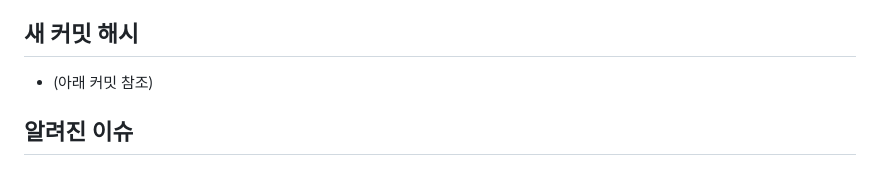
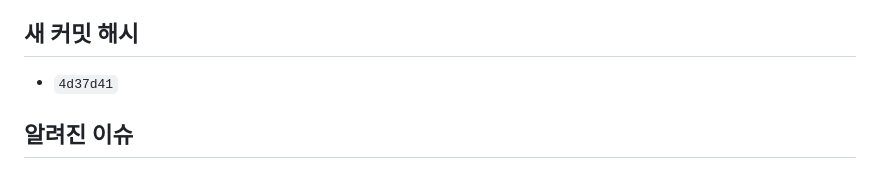
Before and after one commit to jh82130351/land-grab-game, a Markdown page: docs/16-bot-threat-awareness.md, the part around the change. Drawn GitHub-style.

Commit message:
docs(16): 커밋 해시 기록
Co-Authored-By: Claude Opus 5 (1M context) <noreply@anthropic.com>
Claude-Session: https://claude.ai/code/session_01UtRGpMJKzMLF2BNVQU7YAS

```diff
--- a/docs/16-bot-threat-awareness.md
+++ b/docs/16-bot-threat-awareness.md
@@ -176,7 +176,7 @@ git add . && git commit && git push origin main
 - 헤드리스 크롬 경기 완주, 런타임 오류 0건
 
 ## 새 커밋 해시
-- (아래 커밋 참조)
+- `4d37d41`
 
 ## 알려진 이슈
 1. **온라인 대전에는 적용되지 않는다.** 이건 봇의 판단이고, 온라인에는 봇이 없다.
```
